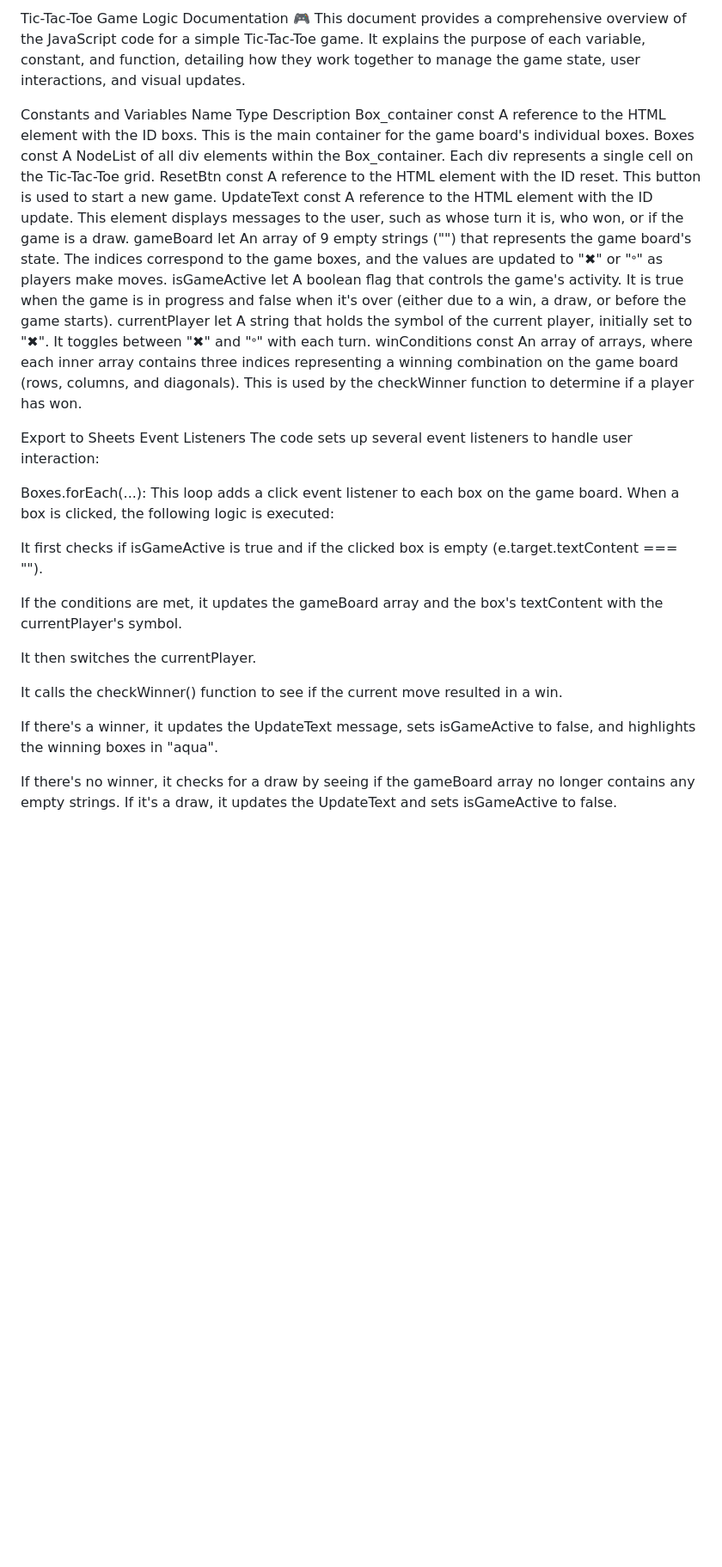
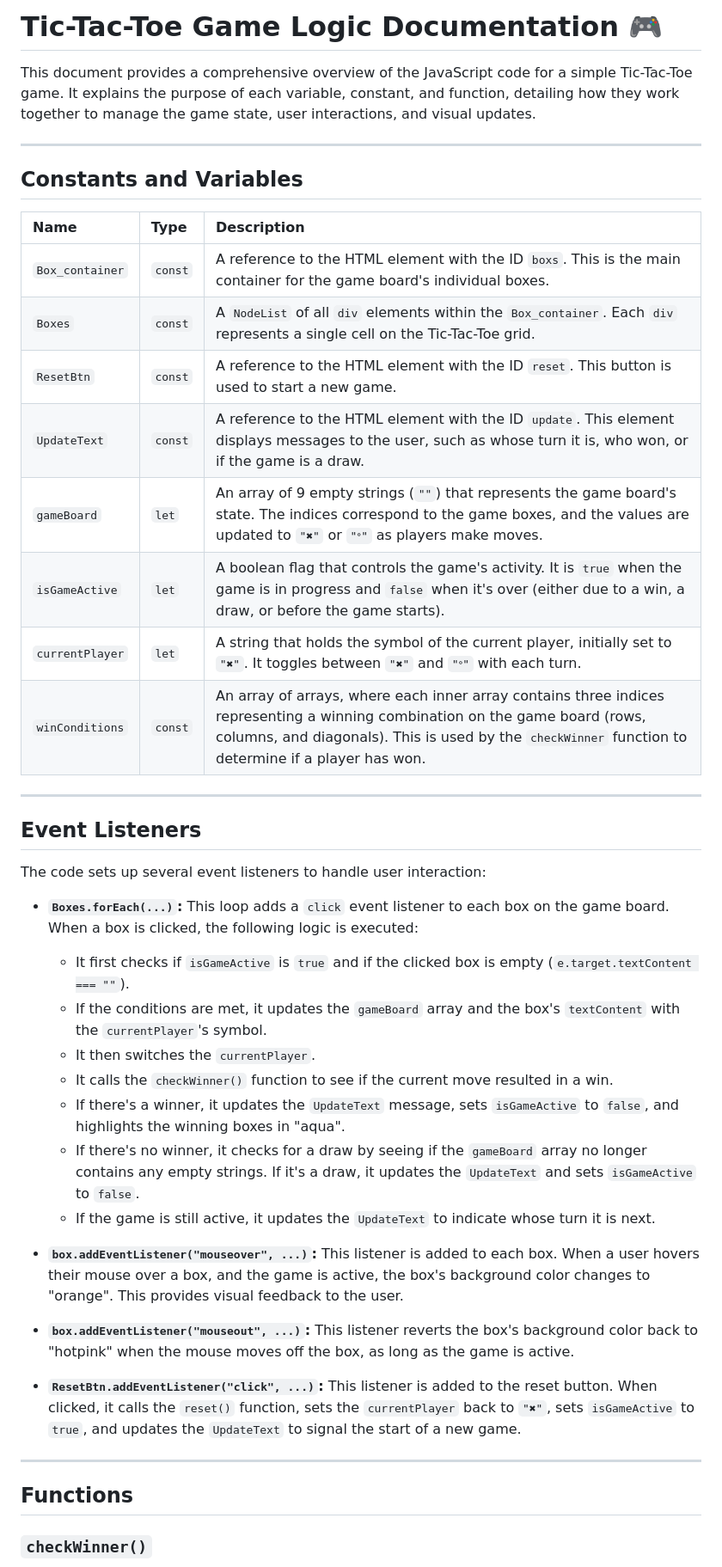
Before and after one commit to Ferdus615/js-project, a Markdown page: Tic_Tac_Toe/readme.md, the part around one of its changes. Shown at 86% size. Drawn GitHub-style; blank space fills up the shorter version.

```diff
--- a/Tic_Tac_Toe/readme.md
+++ b/Tic_Tac_Toe/readme.md
@@ -1,32 +1,46 @@
-Tic-Tac-Toe Game Logic Documentation 🎮
+# Tic-Tac-Toe Game Logic Documentation 🎮
+
 This document provides a comprehensive overview of the JavaScript code for a simple Tic-Tac-Toe game. It explains the purpose of each variable, constant, and function, detailing how they work together to manage the game state, user interactions, and visual updates.
 
-Constants and Variables
-Name	Type	Description
-Box_container	const	A reference to the HTML element with the ID boxs. This is the main container for the game board's individual boxes.
-Boxes	const	A NodeList of all div elements within the Box_container. Each div represents a single cell on the Tic-Tac-Toe grid.
-ResetBtn	const	A reference to the HTML element with the ID reset. This button is used to start a new game.
-UpdateText	const	A reference to the HTML element with the ID update. This element displays messages to the user, such as whose turn it is, who won, or if the game is a draw.
-gameBoard	let	An array of 9 empty strings ("") that represents the game board's state. The indices correspond to the game boxes, and the values are updated to "✖" or "𐤏" as players make moves.
-isGameActive	let	A boolean flag that controls the game's activity. It is true when the game is in progress and false when it's over (either due to a win, a draw, or before the game starts).
-currentPlayer	let	A string that holds the symbol of the current player, initially set to "✖". It toggles between "✖" and "𐤏" with each turn.
-winConditions	const	An array of arrays, where each inner array contains three indices representing a winning combination on the game board (rows, columns, and diagonals). This is used by the checkWinner function to determine if a player has won.
+---
 
-Export to Sheets
-Event Listeners
+## Constants and Variables
+
+| Name | Type | Description |
+| :--- | :--- | :--- |
+| `Box_container` | `const` | A reference to the HTML element with the ID `boxs`. This is the main container for the game board's individual boxes. |
+| `Boxes` | `const` | A `NodeList` of all `div` elements within the `Box_container`. Each `div` represents a single cell on the Tic-Tac-Toe grid. |
+| `ResetBtn` | `const` | A reference to the HTML element with the ID `reset`. This button is used to start a new game. |
+| `UpdateText` | `const` | A reference to the HTML element with the ID `update`. This element displays messages to the user, such as whose turn it is, who won, or if the game is a draw. |
+| `gameBoard` | `let` | An array of 9 empty strings (`""`) that represents the game board's state. The indices correspond to the game boxes, and the values are updated to `"✖"` or `"𐤏"` as players make moves. |
+| `isGameActive` | `let` | A boolean flag that controls the game's activity. It is `true` when the game is in progress and `false` when it's over (either due to a win, a draw, or before the game starts). |
+| `currentPlayer` | `let` | A string that holds the symbol of the current player, initially set to `"✖"`. It toggles between `"✖"` and `"𐤏"` with each turn. |
+| `winConditions` | `const` | An array of arrays, where each inner array contains three indices representing a winning combination on the game board (rows, columns, and diagonals). This is used by the `checkWinner` function to determine if a player has won. |
+
+---
+
+## Event Listeners
+
 The code sets up several event listeners to handle user interaction:
 
-Boxes.forEach(...): This loop adds a click event listener to each box on the game board. When a box is clicked, the following logic is executed:
+* **`Boxes.forEach(...)`:** This loop adds a `click` event listener to each box on the game board. When a box is clicked, the following logic is executed:
+    * It first checks if `isGameActive` is `true` and if the clicked box is empty (`e.target.textContent === ""`).
+    * If the conditions are met, it updates the `gameBoard` array and the box's `textContent` with the `currentPlayer`'s symbol.
+    * It then switches the `currentPlayer`.
+    * It calls the `checkWinner()` function to see if the current move resulted in a win.
+    * If there's a winner, it updates the `UpdateText` message, sets `isGameActive` to `false`, and highlights the winning boxes in "aqua".
+    * If there's no winner, it checks for a draw by seeing if the `gameBoard` array no longer contains any empty strings. If it's a draw, it updates the `UpdateText` and sets `isGameActive` to `false`.
+    * If the game is still active, it updates the `UpdateText` to indicate whose turn it is next.
 
-It first checks if isGameActive is true and if the clicked box is empty (e.target.textContent === "").
+* **`box.addEventListener("mouseover", ...)`:** This listener is added to each box. When a user hovers their mouse over a box, and the game is active, the box's background color changes to "orange". This provides visual feedback to the user.
 
-If the conditions are met, it updates the gameBoard array and the box's textContent with the currentPlayer's symbol.
+* **`box.addEventListener("mouseout", ...)`:** This listener reverts the box's background color back to "hotpink" when the mouse moves off the box, as long as the game is active.
 
-It then switches the currentPlayer.
+* **`ResetBtn.addEventListener("click", ...)`:** This listener is added to the reset button. When clicked, it calls the `reset()` function, sets the `currentPlayer` back to `"✖"`, sets `isGameActive` to `true`, and updates the `UpdateText` to signal the start of a new game.
 
-It calls the checkWinner() function to see if the current move resulted in a win.
+---
 
-If there's a winner, it updates the UpdateText message, sets isGameActive to false, and highlights the winning boxes in "aqua".
+## Functions
 
-If there's no winner, it checks for a draw by seeing if the gameBoard array no longer contains any empty strings. If it's a draw, it updates the UpdateText and sets isGameActive to false.
+### `checkWinner()`
 
```
Also changed, not shown: other parts of Tic_Tac_Toe/readme.md (+10 -26 lines).
